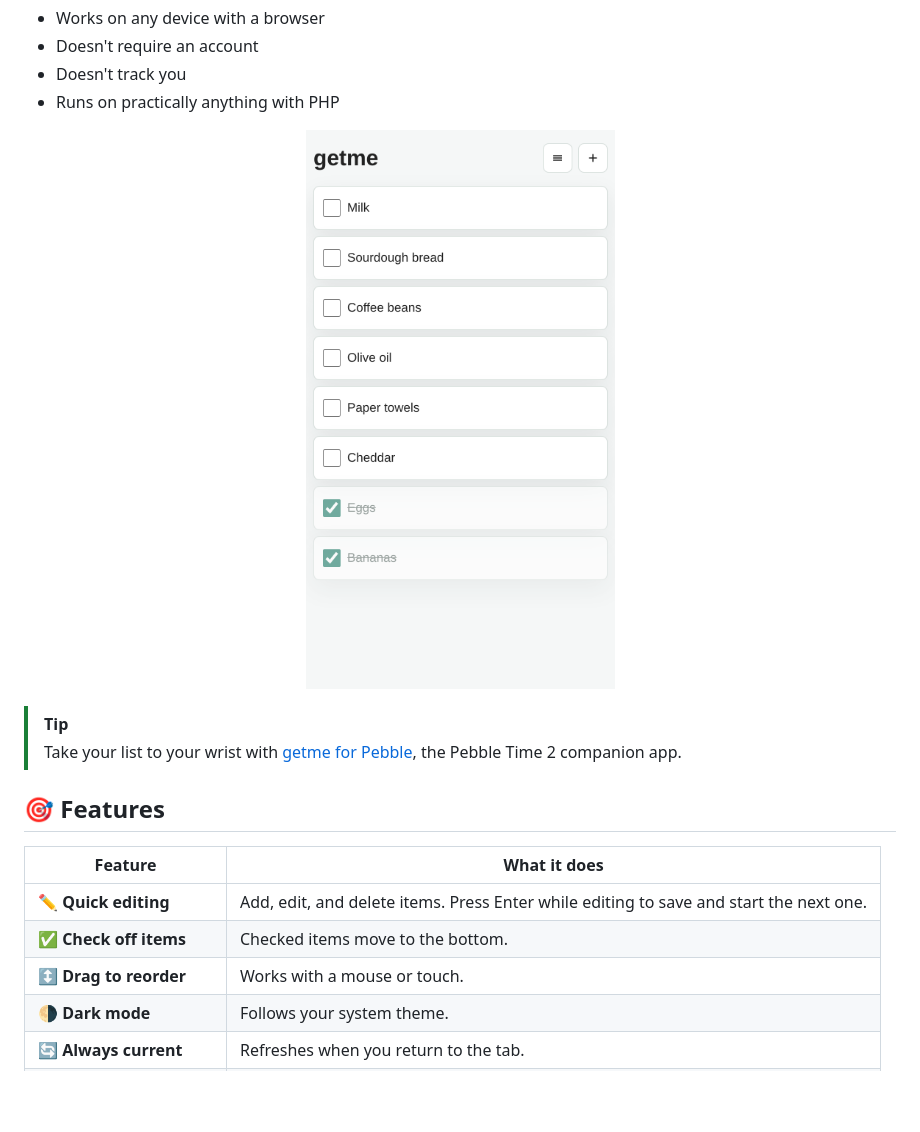
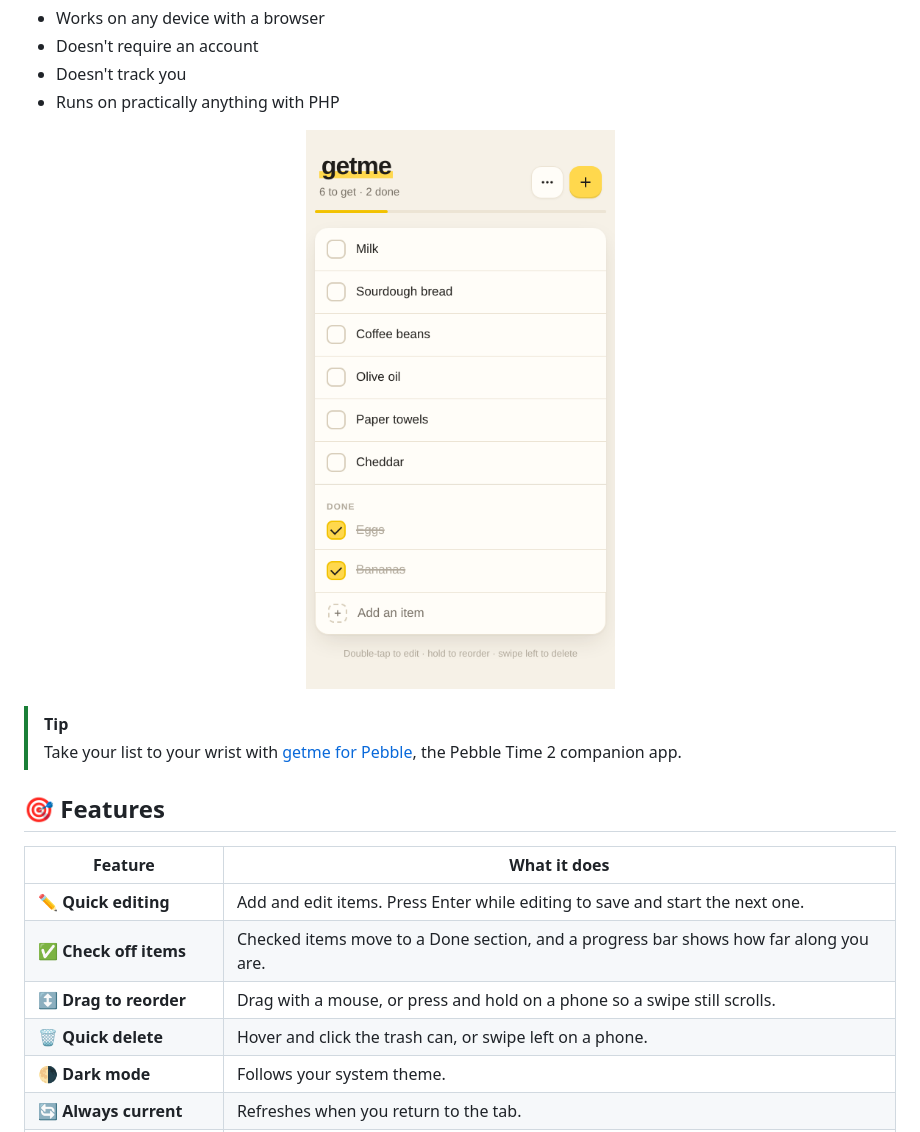
Before and after one commit to tylxr59/getme, a Markdown page: README.md, the part around the change. GitHub-like rendering; pictures changed too: assets/screenshot-light.png; blank space fills up the shorter version.

```diff
--- a/README.md
+++ b/README.md
@@ -49,9 +49,10 @@ Because sometimes you just need a list that:
 
 | Feature                 | What it does                                                                                              |
 | ----------------------- | --------------------------------------------------------------------------------------------------------- |
-| ✏️ **Quick editing**    | Add, edit, and delete items. Press Enter while editing to save and start the next one.                    |
-| ✅ **Check off items**  | Checked items move to the bottom.                                                                         |
-| ↕️ **Drag to reorder**  | Works with a mouse or touch.                                                                              |
+| ✏️ **Quick editing**    | Add and edit items. Press Enter while editing to save and start the next one.                             |
+| ✅ **Check off items**  | Checked items move to a Done section, and a progress bar shows how far along you are.                     |
+| ↕️ **Drag to reorder**  | Drag with a mouse, or press and hold on a phone so a swipe still scrolls.                                 |
+| 🗑️ **Quick delete**     | Hover and click the trash can, or swipe left on a phone.                                                  |
 | 🌗 **Dark mode**        | Follows your system theme.                                                                                |
 | 🔄 **Always current**   | Refreshes when you return to the tab.                                                                     |
 | 📋 **Copy as Markdown** | Paste your list anywhere.                                                                                 |
```
Also changed, not shown: assets/screenshot-dark.png, 3 other files.
